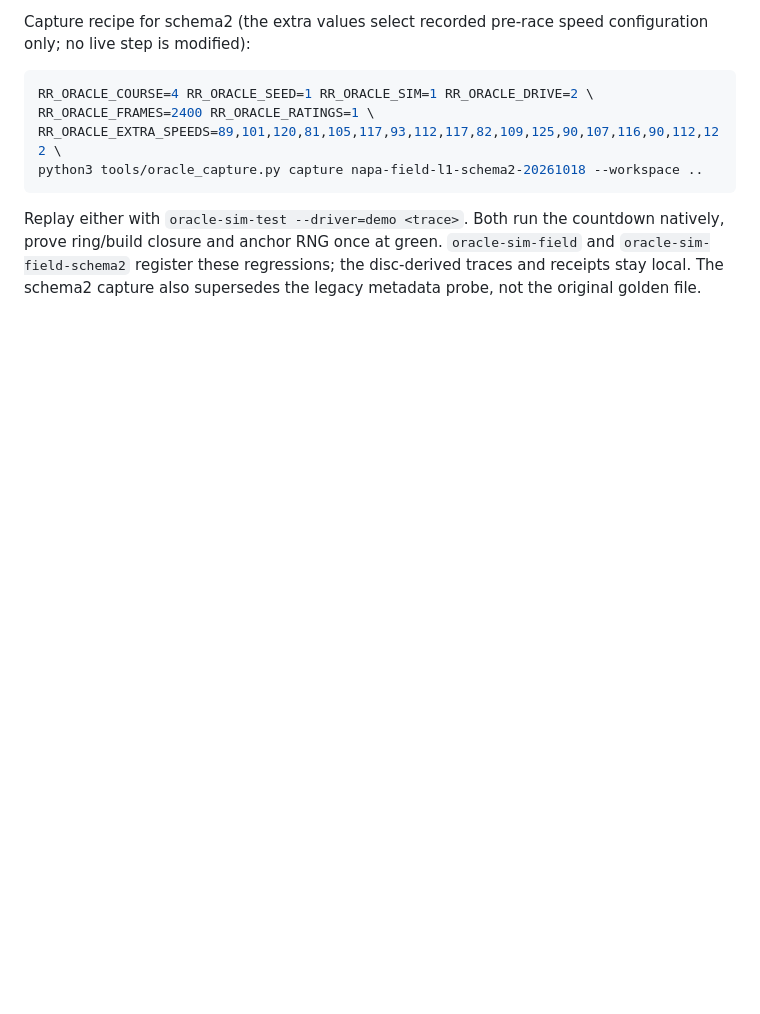
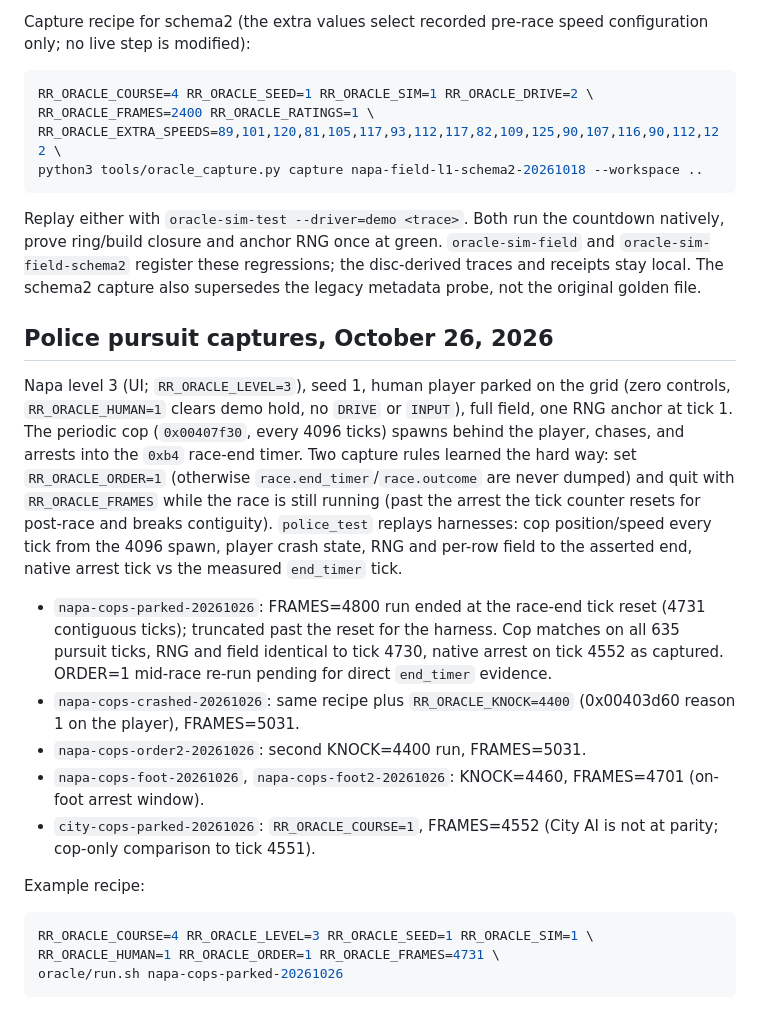
Before and after one commit to JovaniTarnowski/road-rash, a Markdown page: docs/SIM_SCENARIOS.md, the part around the change. Rendered like a GitHub page; blank space fills up the shorter version.

Commit message:
docs: police pursuit capture recipes and lessons
Document the parked/knock/city cop capture recipes, the ORDER=1
end_timer requirement, and the quit-mid-race FRAMES rule.

Co-Authored-By: Claude Opus 5.5 <noreply@anthropic.com>

````diff
--- a/docs/SIM_SCENARIOS.md
+++ b/docs/SIM_SCENARIOS.md
@@ -390,3 +390,38 @@ countdown natively, prove ring/build closure and anchor RNG once at green.
 `oracle-sim-field` and `oracle-sim-field-schema2` register these regressions;
 the disc-derived traces and receipts stay local. The schema2 capture also
 supersedes the legacy metadata probe, not the original golden file.
+
+## Police pursuit captures, October 26, 2026
+
+Napa level 3 (UI; `RR_ORACLE_LEVEL=3`), seed 1, human player parked on the
+grid (zero controls, `RR_ORACLE_HUMAN=1` clears demo hold, no `DRIVE` or
+`INPUT`), full field, one RNG anchor at tick 1. The periodic cop
+(`0x00407f30`, every 4096 ticks) spawns behind the player, chases, and
+arrests into the `0xb4` race-end timer. Two capture rules learned the hard
+way: set `RR_ORACLE_ORDER=1` (otherwise `race.end_timer`/`race.outcome` are
+never dumped) and quit with `RR_ORACLE_FRAMES` while the race is still
+running (past the arrest the tick counter resets for post-race and breaks
+contiguity). `police_test` replays harnesses: cop position/speed every tick
+from the 4096 spawn, player crash state, RNG and per-row field to the
+asserted end, native arrest tick vs the measured `end_timer` tick.
+
+- `napa-cops-parked-20261026`: FRAMES=4800 run ended at the race-end tick
+  reset (4731 contiguous ticks); truncated past the reset for the harness.
+  Cop matches on all 635 pursuit ticks, RNG and field identical to tick
+  4730, native arrest on tick 4552 as captured. ORDER=1 mid-race re-run
+  pending for direct `end_timer` evidence.
+- `napa-cops-crashed-20261026`: same recipe plus `RR_ORACLE_KNOCK=4400`
+  (0x00403d60 reason 1 on the player), FRAMES=5031.
+- `napa-cops-order2-20261026`: second KNOCK=4400 run, FRAMES=5031.
+- `napa-cops-foot-20261026`, `napa-cops-foot2-20261026`: KNOCK=4460,
+  FRAMES=4701 (on-foot arrest window).
+- `city-cops-parked-20261026`: `RR_ORACLE_COURSE=1`, FRAMES=4552 (City AI is
+  not at parity; cop-only comparison to tick 4551).
+
+Example recipe:
+
+```sh
+RR_ORACLE_COURSE=4 RR_ORACLE_LEVEL=3 RR_ORACLE_SEED=1 RR_ORACLE_SIM=1 \
+RR_ORACLE_HUMAN=1 RR_ORACLE_ORDER=1 RR_ORACLE_FRAMES=4731 \
+oracle/run.sh napa-cops-parked-20261026
+```
````
